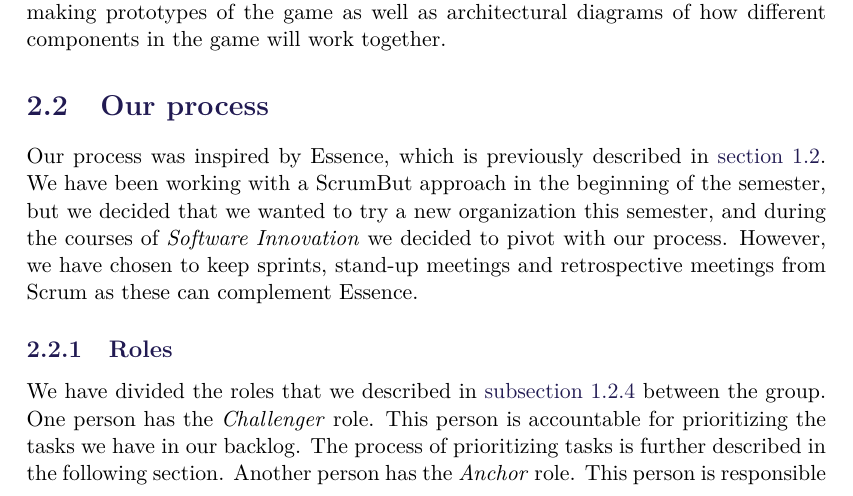
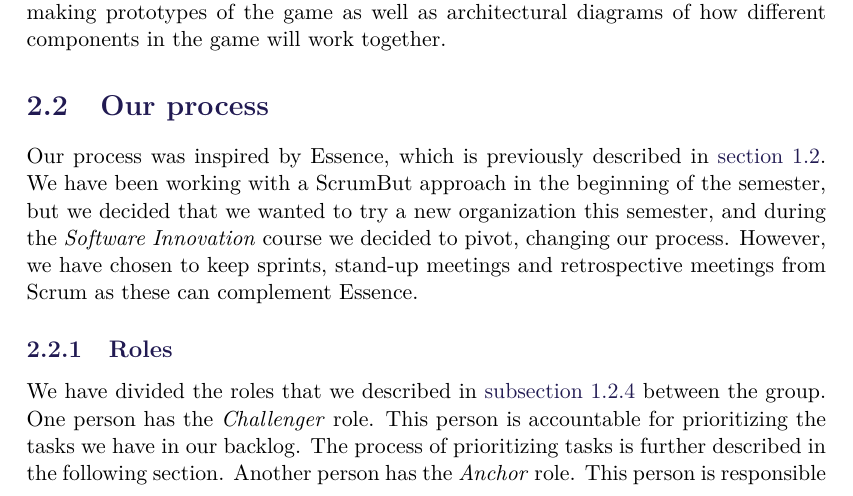
Before and after one commit to SW8-Bajs/report, a LaTeX thesis (master.tex, which reads sections/sprint-1/our-process.tex): part of page 13 of 45, cut so that both start at the same text. Compiled offline with pdfLaTeX.

Commit message:
Update sections/sprint-1/our-process.tex
Co-Authored-By: Eduardsen <eduardsengithub@gmail.com>

```diff
--- a/sections/sprint-1/our-process.tex
+++ b/sections/sprint-1/our-process.tex
@@ -1,6 +1,6 @@
 \section{Our process}
 Our process was inspired by Essence, which is previously described in \autoref{sec:essence}.
-We have been working with a ScrumBut approach in the beginning of the semester, but we decided that we wanted to try a new organization this semester, and during the courses of \textit{Software Innovation} we decided to pivot with our process.
+We have been working with a ScrumBut approach in the beginning of the semester, but we decided that we wanted to try a new organization this semester, and during the \textit{Software Innovation} course we decided to pivot, changing our process.
 However, we have chosen to keep sprints, stand-up meetings and retrospective meetings from Scrum as these can complement Essence.
 
 \subsection{Roles}
```
